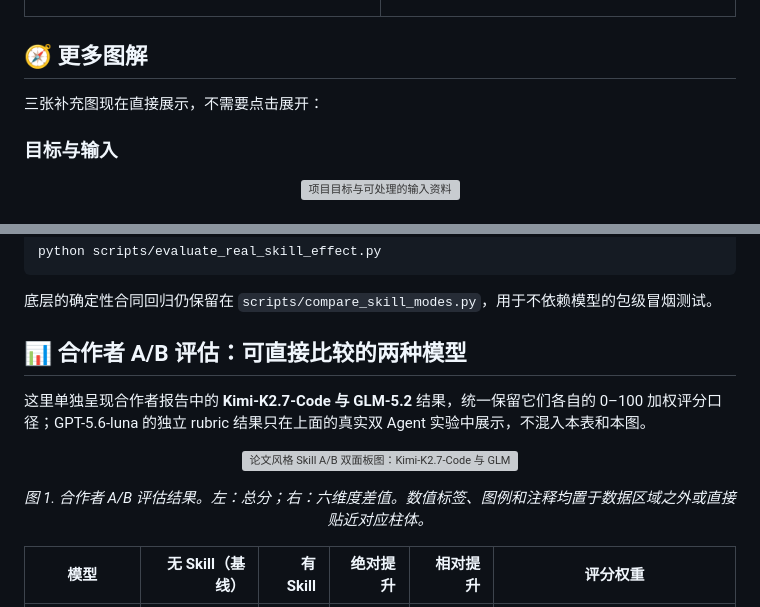
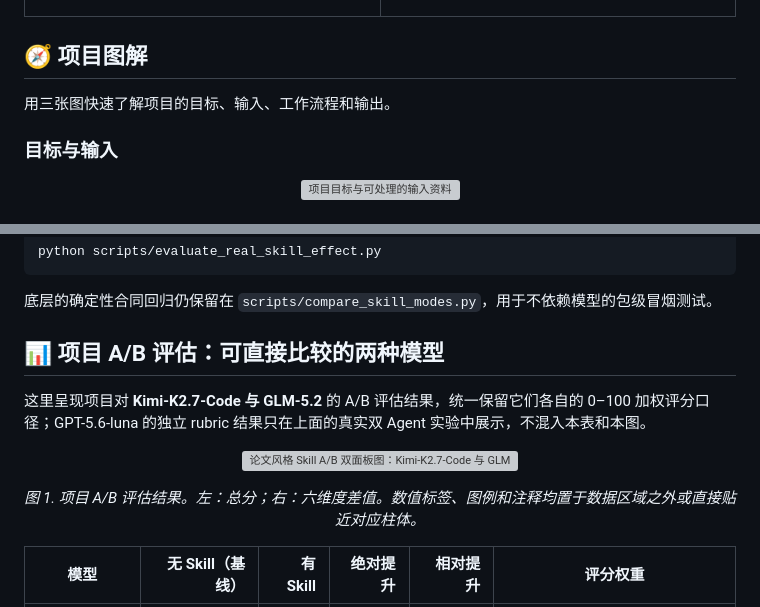
Before and after one commit to future3317/materials-evidence-reasoner, a Markdown page: README.md, 2 parts joined by grey strips. GitHub-like rendering; grey boxes are pictures that could not be loaded.

Commit message:
Polish README project language

```diff
--- a/README.md
+++ b/README.md
@@ -115,9 +115,9 @@ Skill 会先盘点输入，把缺失信息分成三类：不补充就无法可
 </tr>
 </table>
 
-## 🧭 更多图解
+## 🧭 项目图解
 
-三张补充图现在直接展示，不需要点击展开：
+用三张图快速了解项目的目标、输入、工作流程和输出。
 
 ### 目标与输入
 
@@ -164,14 +164,14 @@ python scripts/evaluate_real_skill_effect.py
 
 底层的确定性合同回归仍保留在 `scripts/compare_skill_modes.py`，用于不依赖模型的包级冒烟测试。
 
-## 📊 合作者 A/B 评估：可直接比较的两种模型
+## 📊 项目 A/B 评估：可直接比较的两种模型
 
-这里单独呈现合作者报告中的 **Kimi-K2.7-Code 与 GLM-5.2** 结果，统一保留它们各自的 0–100 加权评分口径；GPT-5.6-luna 的独立 rubric 结果只在上面的真实双 Agent 实验中展示，不混入本表和本图。
+这里呈现项目对 **Kimi-K2.7-Code 与 GLM-5.2** 的 A/B 评估结果，统一保留它们各自的 0–100 加权评分口径；GPT-5.6-luna 的独立 rubric 结果只在上面的真实双 Agent 实验中展示，不混入本表和本图。
 
 <p align="center">
   <img src="docs/images/skill-ab-two-model-results.svg" alt="论文风格 Skill A/B 双面板图：Kimi-K2.7-Code 与 GLM-5.2 的总分对照和六维度增益，图中无遮挡" width="1000">
 </p>
-<p align="center"><em>图 1. 合作者 A/B 评估结果。左：总分；右：六维度差值。数值标签、图例和注释均置于数据区域之外或直接贴近对应柱体。</em></p>
+<p align="center"><em>图 1. 项目 A/B 评估结果。左：总分；右：六维度差值。数值标签、图例和注释均置于数据区域之外或直接贴近对应柱体。</em></p>
 
 | 模型 | 无 Skill（基线） | 有 Skill | 绝对提升 | 相对提升 | 评分权重 |
 |---|---:|---:|---:|---:|---|
```
Also changed, not shown: docs/three-model-skill-ab-evaluation.md (+1 -1 lines).
